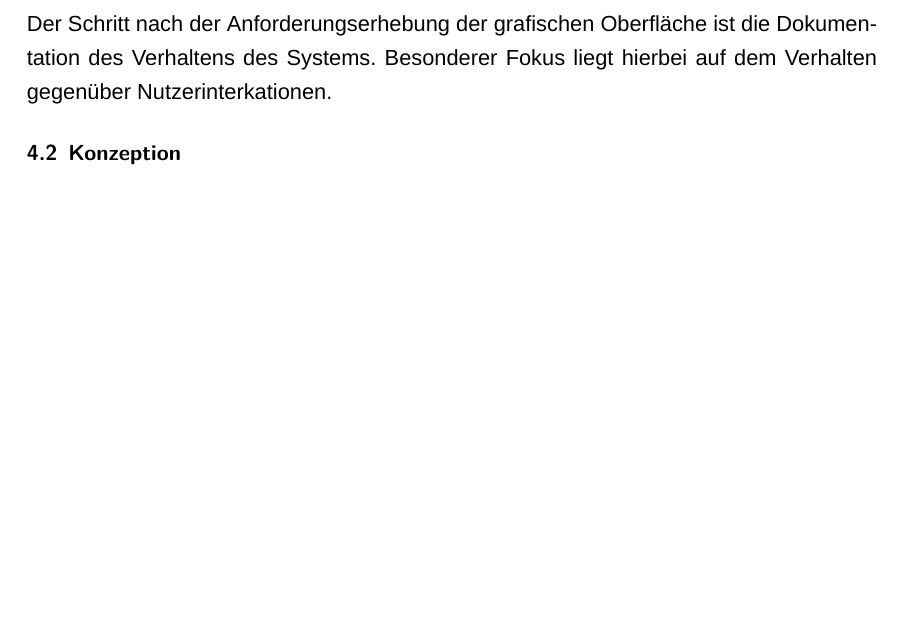
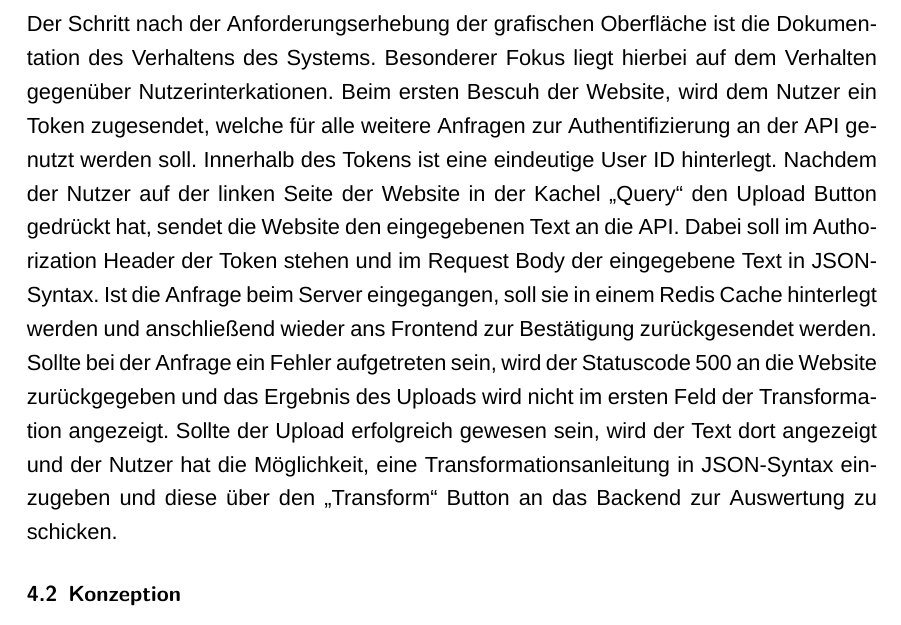
Before and after one commit to ldilba/BA, a LaTeX document (Arbeit.tex, which reads abschnitte/Projektergebnisse.tex): part of page 22 of 39, cut so that both start at the same text, the shorter picture padded with empty space. Compiled offline with XeLaTeX; a missing font is replaced by an installed copy or a similar font.

Commit message:
Evaluation

```diff
--- a/abschnitte/Projektergebnisse.tex
+++ b/abschnitte/Projektergebnisse.tex
@@ -18,7 +18,7 @@ Der nächste Schritt der Anforderungsanalyse nach IEC 62304 ist die Festlegung d
 Der linke Bereich der Seite für die Query beinhaltet die Eingabe durch den Nutzer, welche durch ein Textfeld realisiert wird. Des Weiteren gibt es einen Button zum Hochladen der Anfrage an den Server. Im mittleren Bereich der Seite befindet sich die Kachel für die Transformation der Eingabe. Der Inhalt der Kachel selber ist nochmal in drei Bereiche aufgeteilt. Der erste Bereich zeigt die vom Nutzer hochgeladene Eingabe. In diesem Feld kann der Nutzer keine Änderungen vornehmen. Das zweite Feld enthält die Eingabe für die Transformation. Das Textfeld enthält einen vorgefertigter Text in JSON-Syntax, den der Nutzer anpassen kann. Unter dem Textfeld gibt es einen Button, der die Funktion hat, die Transformationsanleitung an den Server zu senden. Im dritten Feld wird das Ergebnis der Transformation angezeigt, damit der Nutzer überprüfen kann, ob das erzeugte Ergebnis seinen Erwartungen entspricht.
 Der rechte Bereich der Seite ist für die Auswahl und Nutzung der KI-Services vorgesehen. Der gewünschte Service soll über ein Dropdown ausgewählt werden. Da die Services für ihre Anfragen Parameter übergeben bekommen müssen, muss eine Tabellenstruktur implementiert werden. Die Tabelle hat zwei Spalten und beliebig viele Reihen. Innerhalb der Tabelle können Schlüssel-Wert Paare eingegeben werden, wobei der Schlüssel in der ersten Spalte und der Wert in der zweiten Spalte steht. Unter der Tabelle muss es einen Button geben, der die Anfrage an den KI-Service sendet. Daraufhin startet der Abfrageprozess der die Antworten der KI-Services zusammenträgt. Die Ergebnisse des KI-Services werden in einem Feld unter dem Button angezeigt. Bei jedem Ergebnis wird zunächst nur die Überschrift angezeigt. Erst bei einem Klick auf die Überschrift soll der Inhalt ausgeklappt werden.
 
-Der Schritt nach der Anforderungserhebung der grafischen Oberfläche ist die Dokumentation des Verhaltens des Systems. Besonderer Fokus liegt hierbei auf dem Verhalten gegenüber Nutzerinterkationen.
+Der Schritt nach der Anforderungserhebung der grafischen Oberfläche ist die Dokumentation des Verhaltens des Systems. Besonderer Fokus liegt hierbei auf dem Verhalten gegenüber Nutzerinterkationen. Beim ersten Bescuh der Website, wird dem Nutzer ein Token zugesendet, welche für alle weitere Anfragen zur Authentifizierung an der API genutzt werden soll. Innerhalb des Tokens ist eine eindeutige User ID hinterlegt. Nachdem der Nutzer auf der linken Seite der Website in der Kachel \glqq Query\grqq{} den Upload Button gedrückt hat, sendet die Website den eingegebenen Text an die API. Dabei soll im Authorization Header der Token stehen und im Request Body der eingegebene Text in JSON-Syntax. Ist die Anfrage beim Server eingegangen, soll sie in einem Redis Cache hinterlegt werden und anschließend wieder ans Frontend zur Bestätigung zurückgesendet werden. Sollte bei der Anfrage ein Fehler aufgetreten sein, wird der Statuscode 500 an die Website zurückgegeben und das Ergebnis des Uploads wird nicht im ersten Feld der Transformation angezeigt. Sollte der Upload erfolgreich gewesen sein, wird der Text dort angezeigt und der Nutzer hat die Möglichkeit, eine Transformationsanleitung in JSON-Syntax einzugeben und diese über den \glqq Transform\grqq{} Button an das Backend zur Auswertung zu schicken.
 
 %\subsubsection{Benutzerschnittstellen}
 
```
